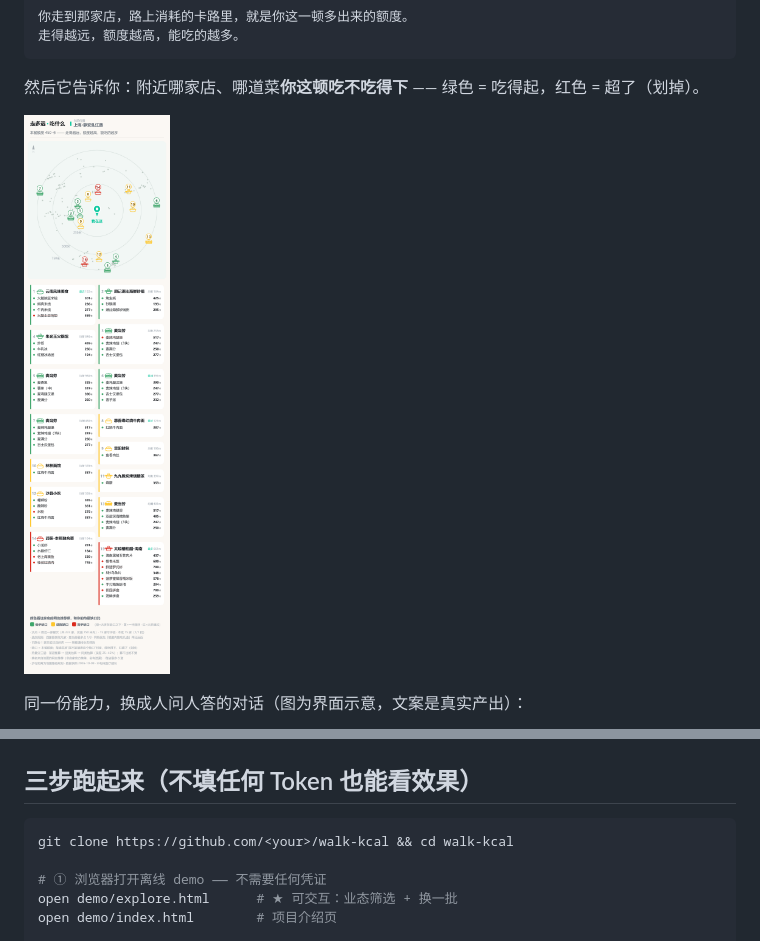
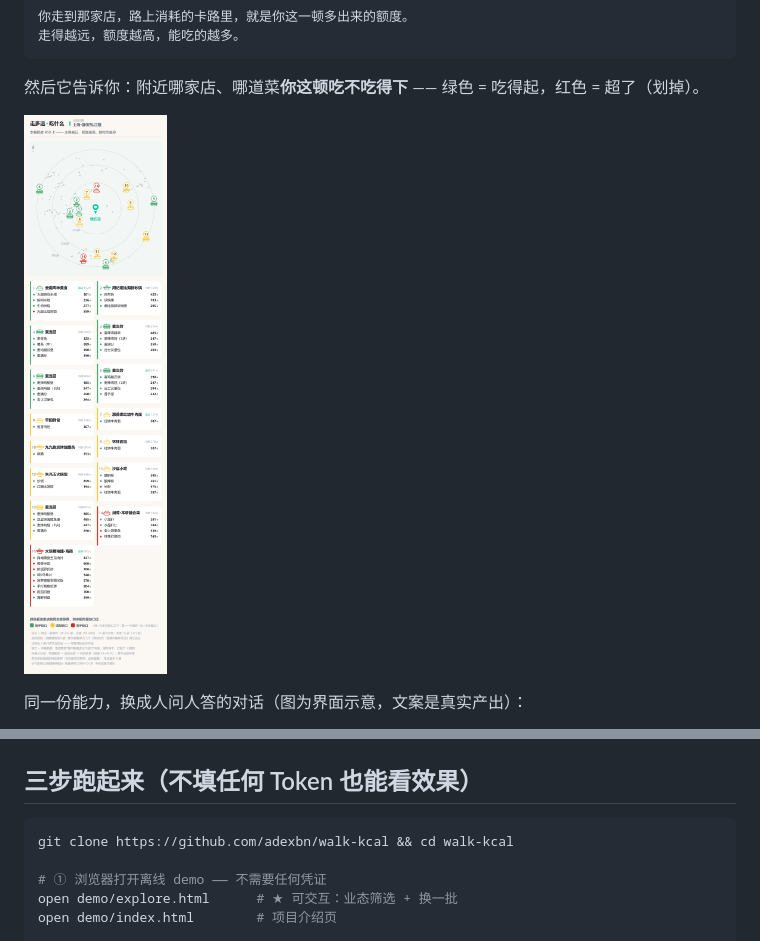
Before and after one commit to adexbn/walk-kcal, a Markdown page: README.md, 2 parts joined by grey strips. Drawn GitHub-style; pictures changed too: assets/screenshot-mobile.png.

````diff
--- a/README.md
+++ b/README.md
@@ -118,7 +118,7 @@ grep -rnE "[0-9a-f]{32}" --include='*.py' .
 ## 三步跑起来（不填任何 Token 也能看效果）
 
 ```bash
-git clone https://github.com/<your>/walk-kcal && cd walk-kcal
+git clone https://github.com/adexbn/walk-kcal && cd walk-kcal
 
 # ① 浏览器打开离线 demo —— 不需要任何凭证
 open demo/explore.html      # ★ 可交互：业态筛选 + 换一批
````
Also changed, not shown: docs/交互模式.md (+1 -1 lines), evidence-real.md (+62 -0 lines), assets/screenshot-skill-chat.png, 6 other files.
